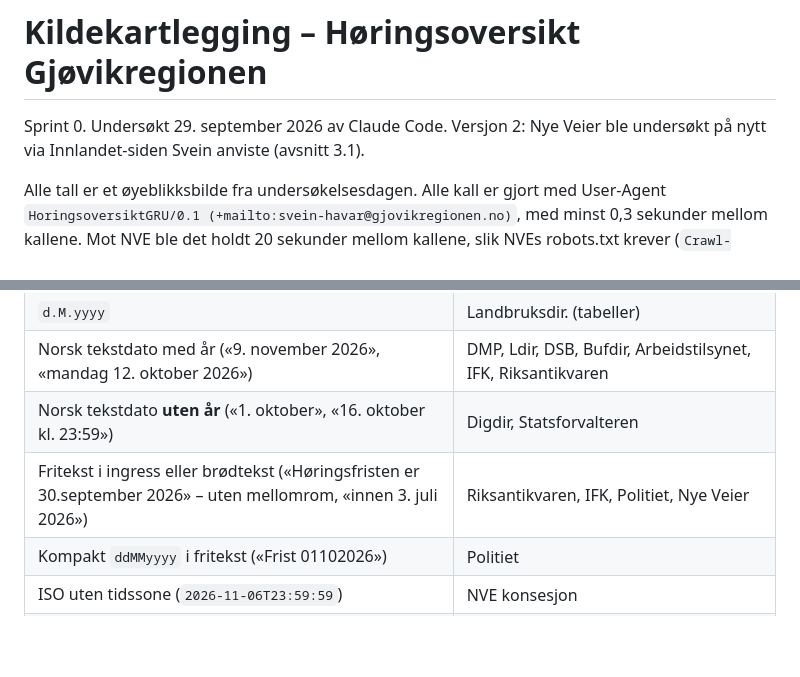
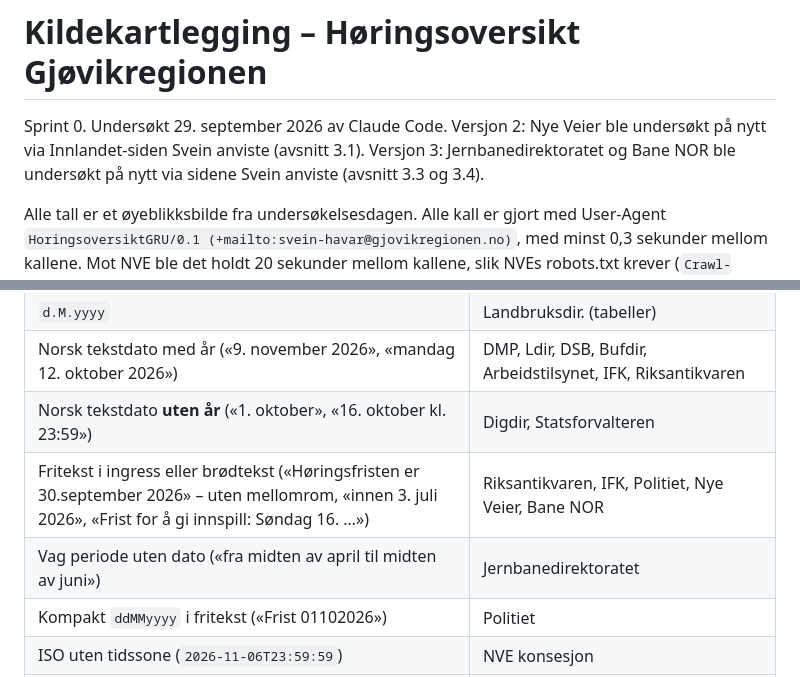
Before and after one commit to shkorshavn/horingsoversikt-gru, a Markdown page: docs/kildekartlegging.md, 2 parts joined by grey strips. Rendered like a GitHub page; blank space fills up the shorter version.

```diff
--- a/docs/kildekartlegging.md
+++ b/docs/kildekartlegging.md
@@ -2,6 +2,8 @@
 
 Sprint 0. Undersøkt 29. september 2026 av Claude Code.
 Versjon 2: Nye Veier ble undersøkt på nytt via Innlandet-siden Svein anviste (avsnitt 3.1).
+Versjon 3: Jernbanedirektoratet og Bane NOR ble undersøkt på nytt via sidene Svein anviste
+(avsnitt 3.3 og 3.4).
 
 Alle tall er et øyeblikksbilde fra undersøkelsesdagen. Alle kall er gjort med User-Agent
 `HoringsoversiktGRU/0.1 (+mailto:svein-havar@gjovikregionen.no)`, med minst 0,3 sekunder mellom
@@ -463,7 +505,8 @@ Bør godkjennes av Svein (spørsmål 2).
 | `d.M.yyyy` | Landbruksdir. (tabeller) |
 | Norsk tekstdato med år («9. november 2026», «mandag 12. oktober 2026») | DMP, Ldir, DSB, Bufdir, Arbeidstilsynet, IFK, Riksantikvaren |
 | Norsk tekstdato **uten år** («1. oktober», «16. oktober kl. 23:59») | Digdir, Statsforvalteren |
-| Fritekst i ingress eller brødtekst («Høringsfristen er 30.september 2026» – uten mellomrom, «innen 3. juli 2026») | Riksantikvaren, IFK, Politiet, Nye Veier |
+| Fritekst i ingress eller brødtekst («Høringsfristen er 30.september 2026» – uten mellomrom, «innen 3. juli 2026», «Frist for å gi innspill: Søndag 16. …») | Riksantikvaren, IFK, Politiet, Nye Veier, Bane NOR |
+| Vag periode uten dato («fra midten av april til midten av juni») | Jernbanedirektoratet |
 | Kompakt `ddMMyyyy` i fritekst («Frist 01102026») | Politiet |
 | ISO uten tidssone (`2026-11-06T23:59:59`) | NVE konsesjon |
 | ISO med tid (`2026-09-28T12:25:04+00:00`) | Skatteetaten |
```
Also changed, not shown: other parts of docs/kildekartlegging.md (+61 -21 lines), docs/sprinter/sprint-00-rapport-v3.md (added, +157 -0 lines).
